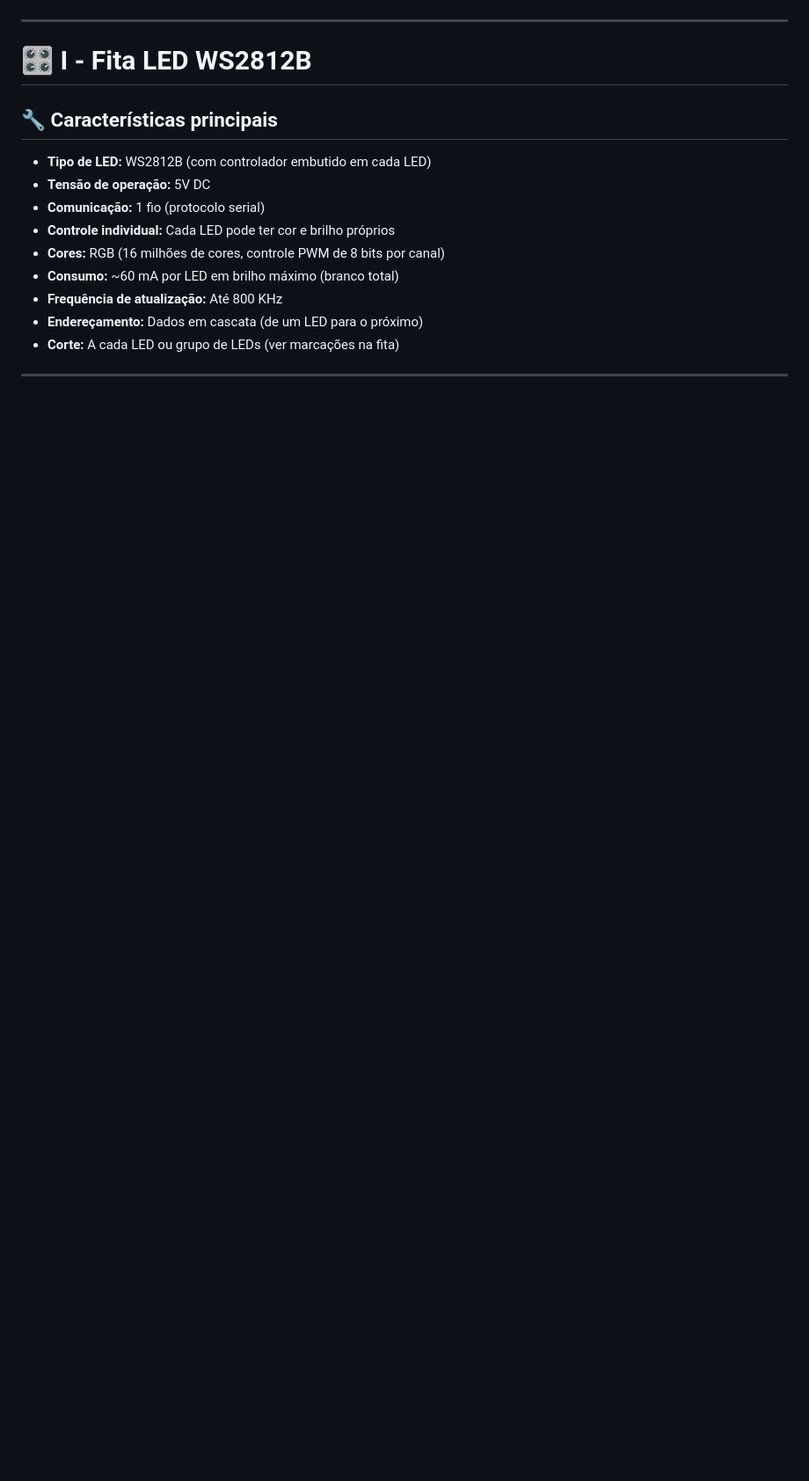
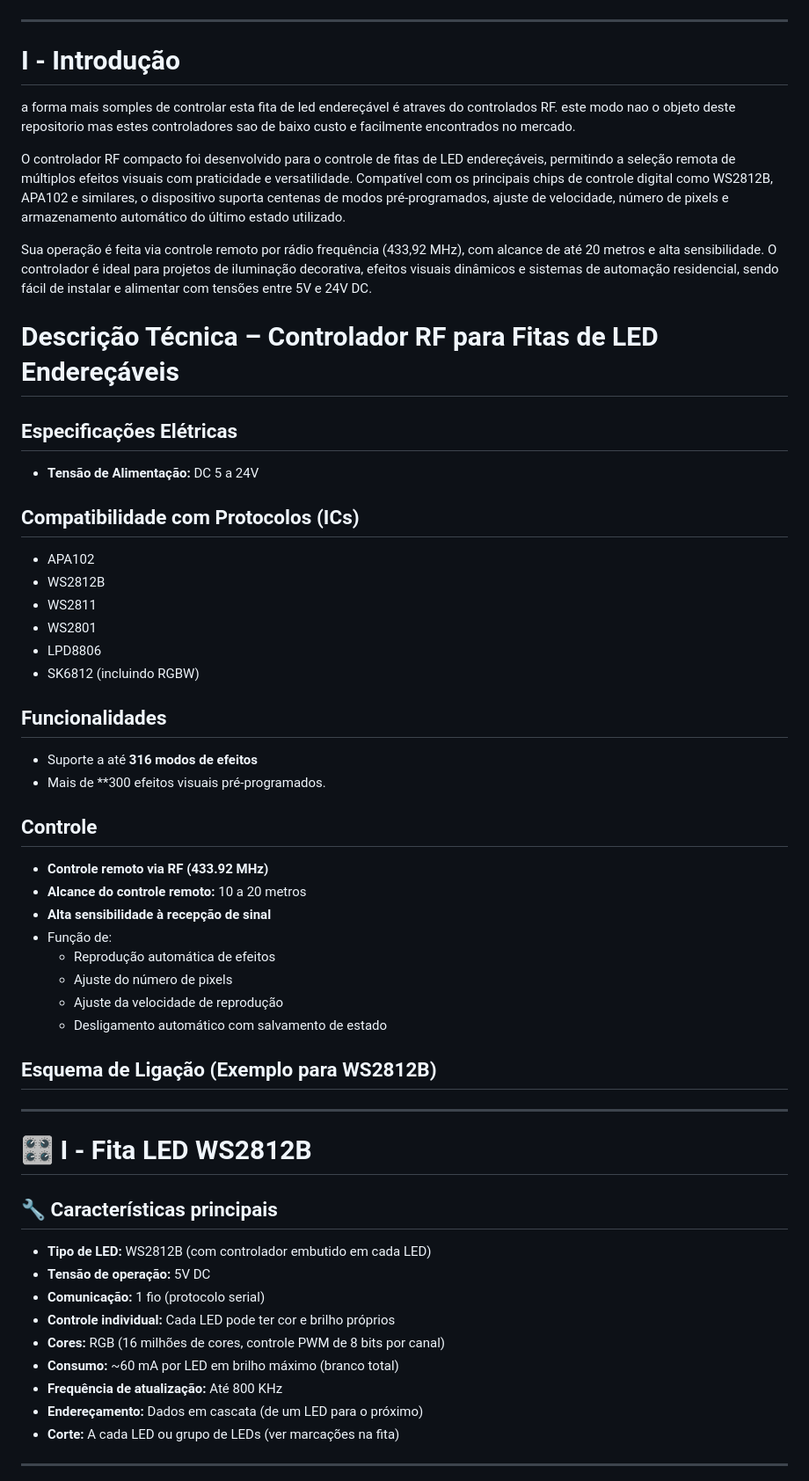
Before and after one commit to Epaminondaslage/fita_led_WS2812B, a Markdown page: README.md, the part around the change. Shown at 88% size. Drawn GitHub-style; blank space fills up the shorter version.

```diff
--- a/README.md
+++ b/README.md
@@ -8,6 +8,47 @@ Este repositorio mostra as formas de  utilizar um ESP32 para controlar uma fita
 </p>
 
 ---
+
+# I - Introdução
+
+a forma mais somples de controlar esta fita de led endereçável é atraves do controlados RF. este modo nao o objeto deste repositorio mas estes controladores sao de baixo custo e facilmente encontrados no mercado.
+
+O controlador RF compacto foi desenvolvido para o controle de fitas de LED endereçáveis, permitindo a seleção remota de múltiplos efeitos visuais com praticidade e versatilidade. Compatível com os principais chips de controle digital como WS2812B, APA102 e similares, o dispositivo suporta centenas de modos pré-programados, ajuste de velocidade, número de pixels e armazenamento automático do último estado utilizado.
+
+Sua operação é feita via controle remoto por rádio frequência (433,92 MHz), com alcance de até 20 metros e alta sensibilidade. O controlador é ideal para projetos de iluminação decorativa, efeitos visuais dinâmicos e sistemas de automação residencial, sendo fácil de instalar e alimentar com tensões entre 5V e 24V DC.
+
+# Descrição Técnica – Controlador RF para Fitas de LED Endereçáveis
+
+## Especificações Elétricas
+- **Tensão de Alimentação:** DC 5 a 24V
+
+## Compatibilidade com Protocolos (ICs)
+- APA102
+- WS2812B
+- WS2811
+- WS2801
+- LPD8806
+- SK6812 (incluindo RGBW)
+
+## Funcionalidades
+- Suporte a até **316 modos de efeitos**
+- Mais de **300 efeitos visuais pré-programados.
+
+## Controle
+- **Controle remoto via RF (433.92 MHz)**
+- **Alcance do controle remoto:** 10 a 20 metros
+- **Alta sensibilidade à recepção de sinal**
+- Função de:
+  - Reprodução automática de efeitos
+  - Ajuste do número de pixels
+  - Ajuste da velocidade de reprodução
+  - Desligamento automático com salvamento de estado
+
+## Esquema de Ligação (Exemplo para WS2812B)
+
+---
+
+
 # 🎛️ I - Fita LED WS2812B
 
 
```
